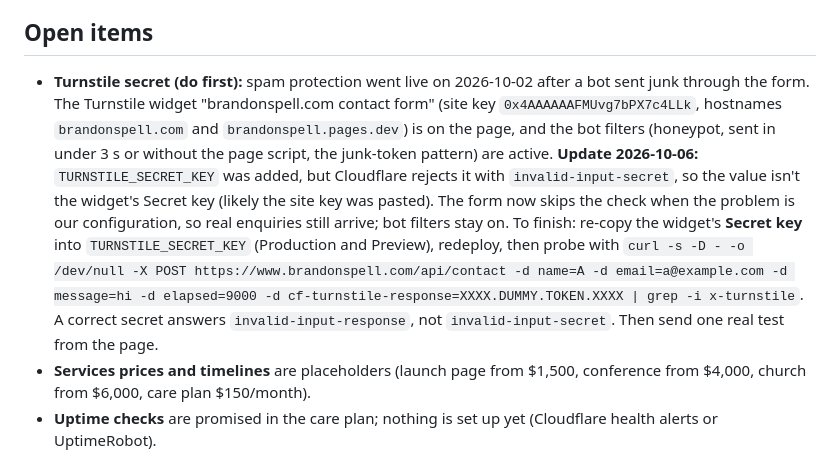
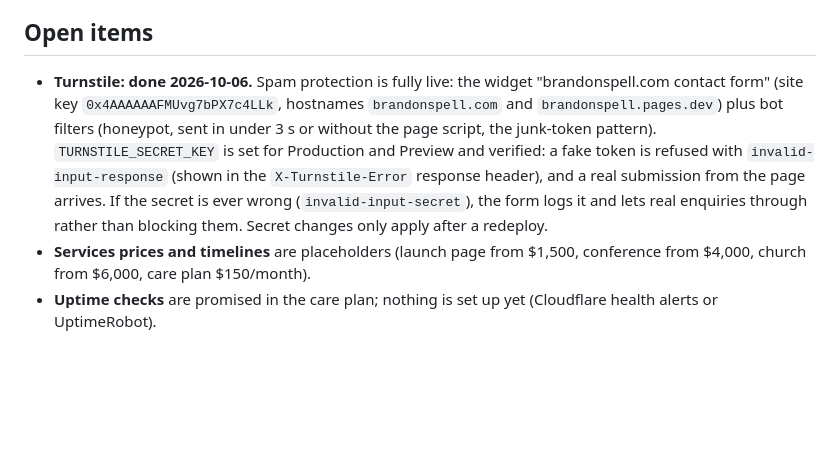
Before and after one commit to bspell00/brandon.spell, a Markdown page: docs/handoffs/2026-10-02-status.md, the part around the change. Rendered like a GitHub page; blank space fills up the shorter version.

Commit message:
Handoff: Turnstile secret fixed and verified
Co-Authored-By: Claude Opus 5.5 <noreply@anthropic.com>

```diff
--- a/docs/handoffs/2026-10-02-status.md
+++ b/docs/handoffs/2026-10-02-status.md
@@ -66,7 +66,7 @@ Brandon's standing rule: the homepage stays a portfolio. Selling lives on `servi
 
 ## Open items
 
-- **Turnstile secret (do first):** spam protection went live on 2026-10-02 after a bot sent junk through the form. The Turnstile widget "brandonspell.com contact form" (site key `0x4AAAAAAFMUvg7bPX7c4LLk`, hostnames `brandonspell.com` and `brandonspell.pages.dev`) is on the page, and the bot filters (honeypot, sent in under 3 s or without the page script, the junk-token pattern) are active. **Update 2026-10-06:** `TURNSTILE_SECRET_KEY` was added, but Cloudflare rejects it with `invalid-input-secret`, so the value isn't the widget's Secret key (likely the site key was pasted). The form now skips the check when the problem is our configuration, so real enquiries still arrive; bot filters stay on. To finish: re-copy the widget's **Secret key** into `TURNSTILE_SECRET_KEY` (Production and Preview), redeploy, then probe with `curl -s -D - -o /dev/null -X POST https://www.brandonspell.com/api/contact -d name=A -d email=a@example.com -d message=hi -d elapsed=9000 -d cf-turnstile-response=XXXX.DUMMY.TOKEN.XXXX | grep -i x-turnstile`. A correct secret answers `invalid-input-response`, not `invalid-input-secret`. Then send one real test from the page.
+- **Turnstile: done 2026-10-06.** Spam protection is fully live: the widget "brandonspell.com contact form" (site key `0x4AAAAAAFMUvg7bPX7c4LLk`, hostnames `brandonspell.com` and `brandonspell.pages.dev`) plus bot filters (honeypot, sent in under 3 s or without the page script, the junk-token pattern). `TURNSTILE_SECRET_KEY` is set for Production and Preview and verified: a fake token is refused with `invalid-input-response` (shown in the `X-Turnstile-Error` response header), and a real submission from the page arrives. If the secret is ever wrong (`invalid-input-secret`), the form logs it and lets real enquiries through rather than blocking them. Secret changes only apply after a redeploy.
 - **Services prices and timelines** are placeholders (launch page from $1,500, conference from $4,000, church from $6,000, care plan $150/month).
 - **Uptime checks** are promised in the care plan; nothing is set up yet (Cloudflare health alerts or UptimeRobot).
 - **Web Analytics:** turn it on for `brandonspell.com` in Cloudflare (Analytics → Web analytics).
```
